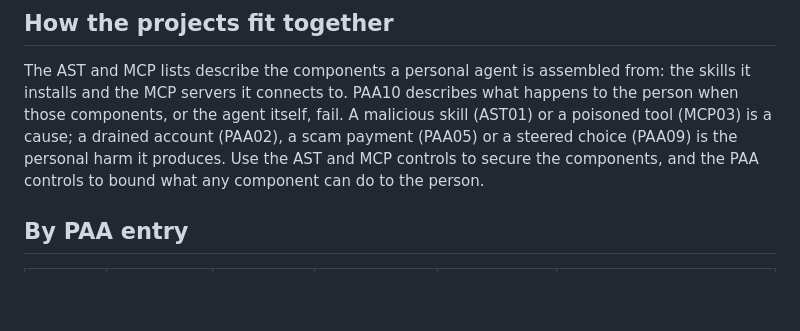
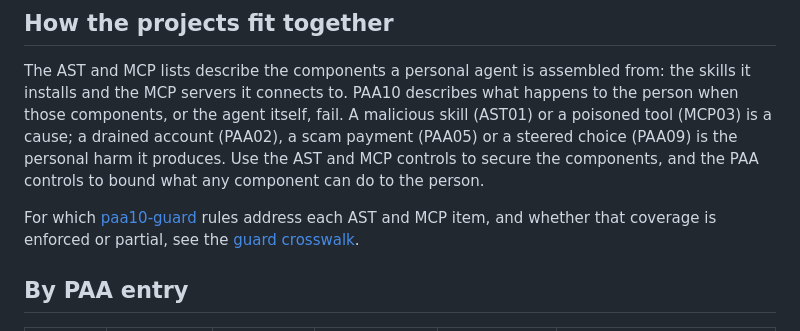
Before and after one commit to kenhuangus/owasp-top-10-for-personal-ai-agents, a Markdown page: docs/crosswalk.md, the part around the change. GitHub-like rendering; blank space fills up the shorter version.

Commit message:
Link the guard's AST and MCP coverage from the crosswalk

```diff
--- a/docs/crosswalk.md
+++ b/docs/crosswalk.md
@@ -12,6 +12,8 @@ It identifies related mechanisms and controls, not equivalence or endorsement. T
 ## How the projects fit together
 
 The AST and MCP lists describe the components a personal agent is assembled from: the skills it installs and the MCP servers it connects to. PAA10 describes what happens to the person when those components, or the agent itself, fail. A malicious skill (AST01) or a poisoned tool (MCP03) is a cause; a drained account (PAA02), a scam payment (PAA05) or a steered choice (PAA09) is the personal harm it produces. Use the AST and MCP controls to secure the components, and the PAA controls to bound what any component can do to the person.
+
+For which [paa10-guard](https://github.com/kenhuangus/paa10-guard) rules address each AST and MCP item, and whether that coverage is enforced or partial, see the [guard crosswalk](https://github.com/kenhuangus/paa10-guard/blob/main/docs/crosswalk.md).
 
 ## By PAA entry
 
```
